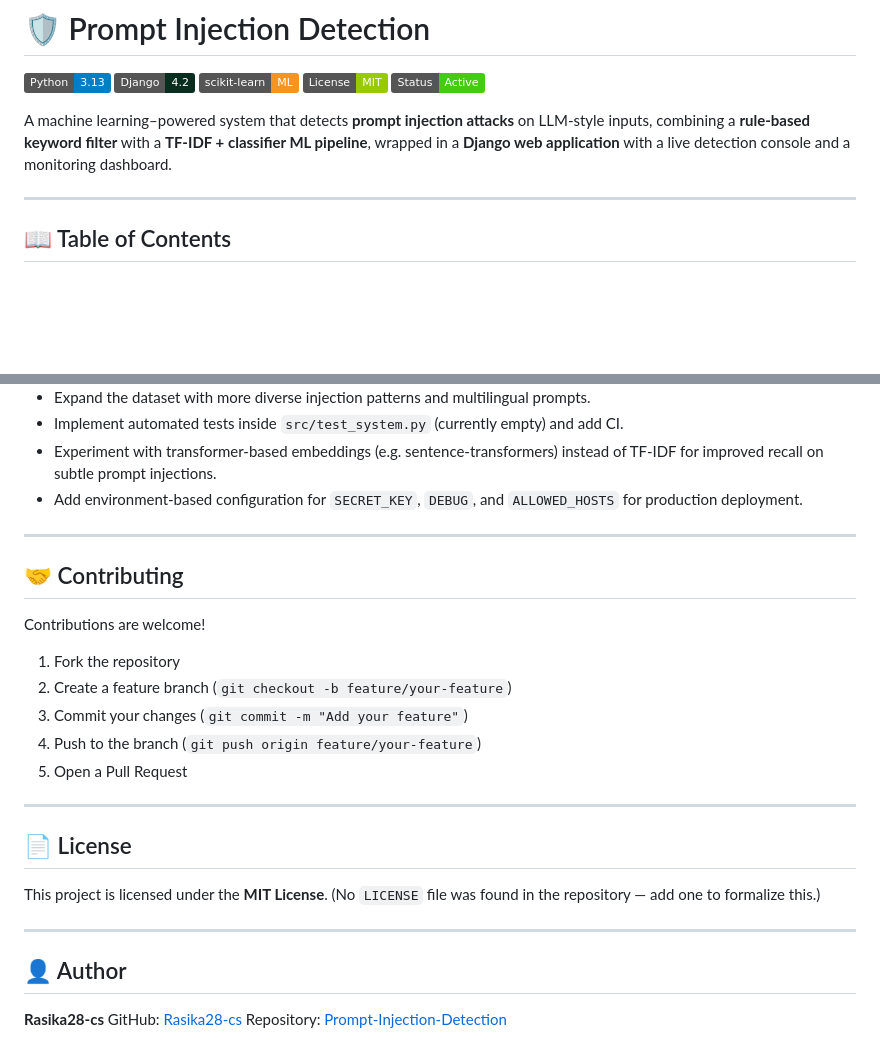
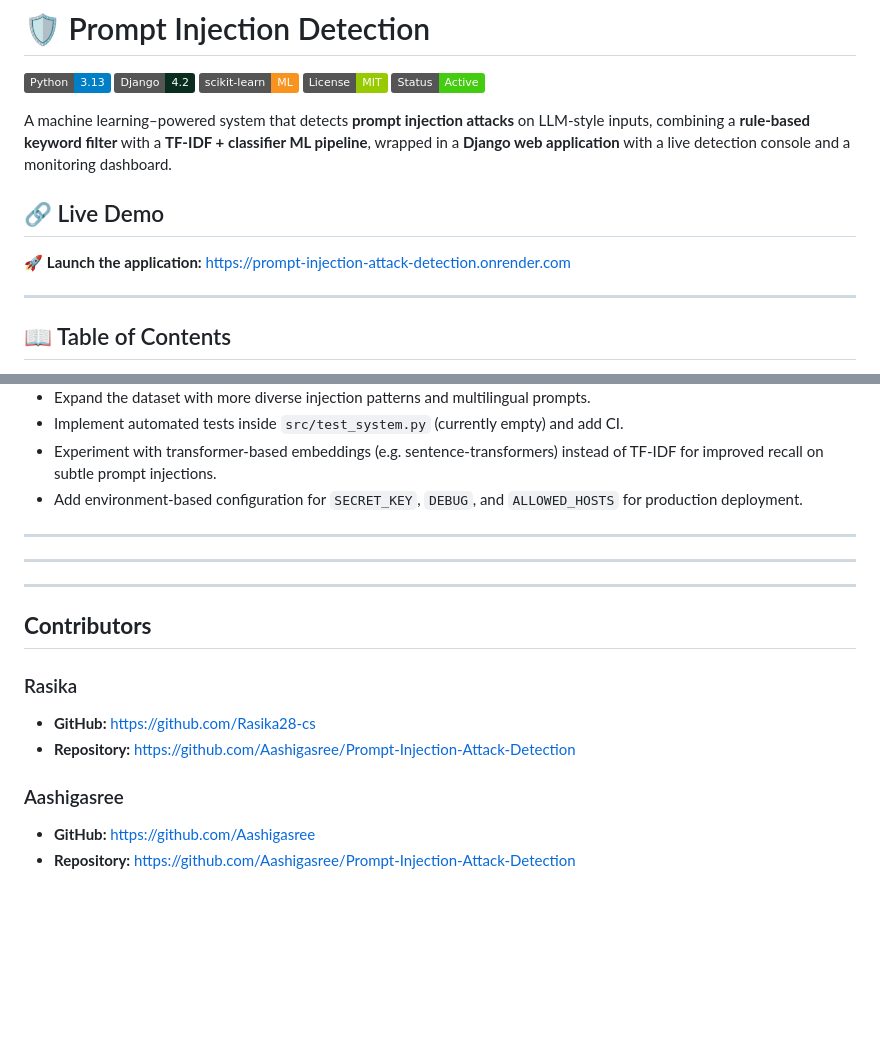
Before and after one commit to Aashigasree/Prompt-Injection-Attack-Detection, a Markdown page: README (1).md, 2 parts joined by grey strips. Drawn GitHub-style; badges without logos; blank space fills up the shorter version.

Commit message:
Update README with live demo and contributors section
Added live demo link and contributor information.

```diff
--- a/README (1).md
+++ b/README (1).md
@@ -7,6 +7,11 @@
 ![Status](https://img.shields.io/badge/Status-Active-brightgreen)
 
 A machine learning–powered system that detects **prompt injection attacks** on LLM-style inputs, combining a **rule-based keyword filter** with a **TF-IDF + classifier ML pipeline**, wrapped in a **Django web application** with a live detection console and a monitoring dashboard.
+## 🔗 Live Demo
+
+🚀 **Launch the application:**
+https://prompt-injection-attack-detection.onrender.com
+
 
 ---
 
@@ -323,26 +328,21 @@ A confusion matrix visualization is saved at `results/confusion_matrix.png`.
 
 ---
 
-## 🤝 Contributing
 
-Contributions are welcome!
-
-1. Fork the repository
-2. Create a feature branch (`git checkout -b feature/your-feature`)
-3. Commit your changes (`git commit -m "Add your feature"`)
-4. Push to the branch (`git push origin feature/your-feature`)
-5. Open a Pull Request
 
 ---
 
-## 📄 License
-
-This project is licensed under the **MIT License**. (No `LICENSE` file was found in the repository — add one to formalize this.)
 
 ---
 
-## 👤 Author
+## **Contributors**
 
-**Rasika28-cs**
-GitHub: [Rasika28-cs](https://github.com/Rasika28-cs)
-Repository: [Prompt-Injection-Detection](https://github.com/Rasika28-cs/-Prompt-Injection-Detection)
+### Rasika
+
+* **GitHub:** https://github.com/Rasika28-cs
+* **Repository:** https://github.com/Aashigasree/Prompt-Injection-Attack-Detection
+
+### Aashigasree
+
+* **GitHub:** https://github.com/Aashigasree
+* **Repository:** https://github.com/Aashigasree/Prompt-Injection-Attack-Detection
```
